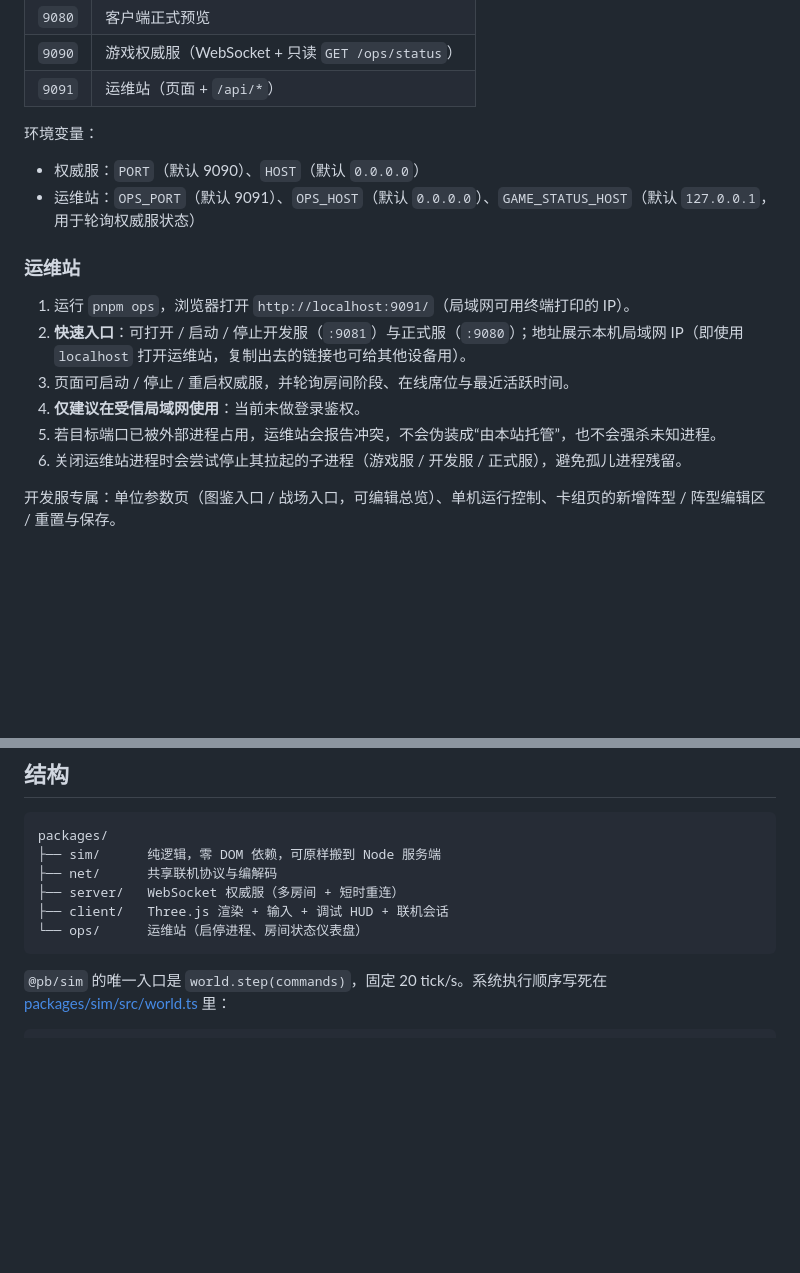
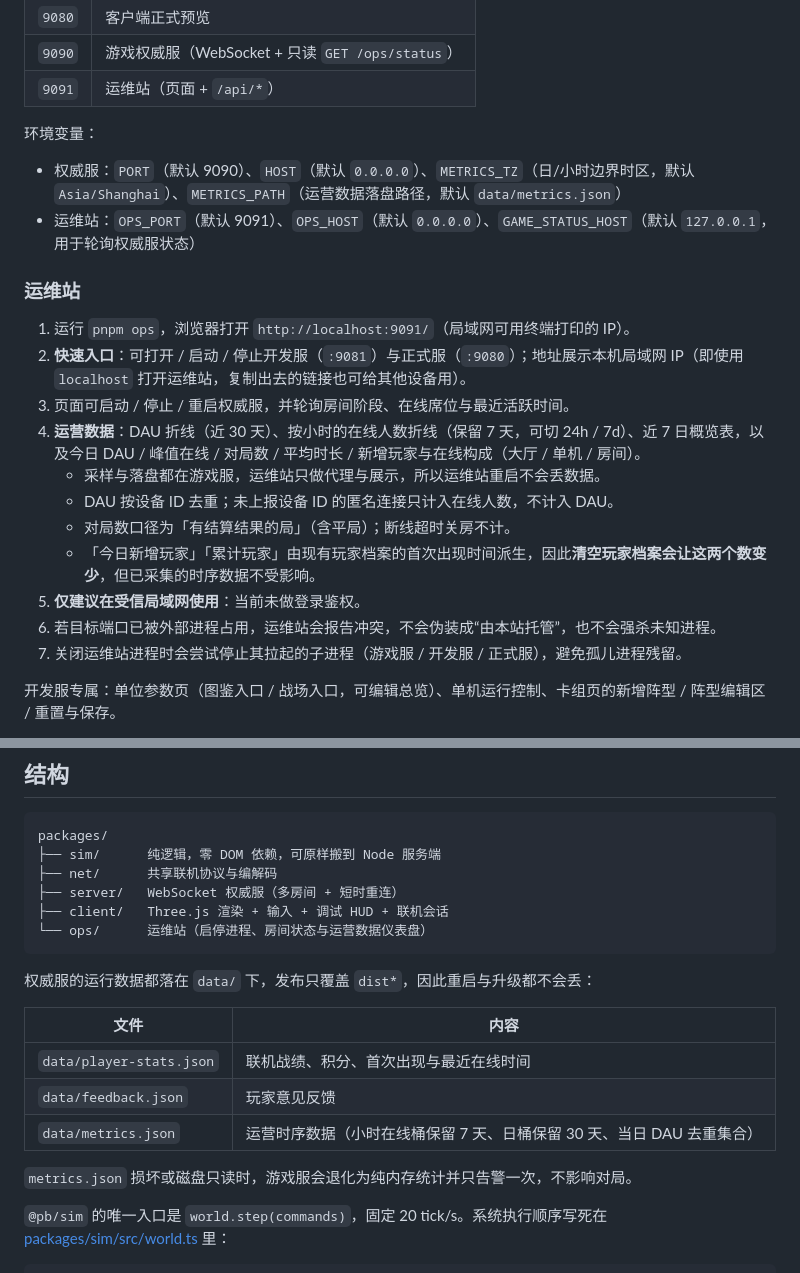
Before and after one commit to twrister/pokerbattle, a Markdown page: README.md, 2 parts joined by grey strips. Rendered like a GitHub page; blank space fills up the shorter version.

Commit message:
README 补充运营数据说明与 data/ 落盘文件表
记录 METRICS_TZ / METRICS_PATH 环境变量、运营数据口径（DAU 去重方式、对局数只算有结算结果的局、
新增玩家由玩家档案派生因此清档会变少），以及 data/ 下三份文件在发布时保留。

````diff
--- a/README.md
+++ b/README.md
@@ -29,7 +29,7 @@ pnpm build            # 生产构建
 
 环境变量：
 
-- 权威服：`PORT`（默认 9090）、`HOST`（默认 `0.0.0.0`）
+- 权威服：`PORT`（默认 9090）、`HOST`（默认 `0.0.0.0`）、`METRICS_TZ`（日/小时边界时区，默认 `Asia/Shanghai`）、`METRICS_PATH`（运营数据落盘路径，默认 `data/metrics.json`）
 - 运维站：`OPS_PORT`（默认 9091）、`OPS_HOST`（默认 `0.0.0.0`）、`GAME_STATUS_HOST`（默认 `127.0.0.1`，用于轮询权威服状态）
 
 ### 运维站
@@ -37,9 +37,14 @@ pnpm build            # 生产构建
 1. 运行 `pnpm ops`，浏览器打开 `http://localhost:9091/`（局域网可用终端打印的 IP）。
 2. **快速入口**：可打开 / 启动 / 停止开发服（`:9081`）与正式服（`:9080`）；地址展示本机局域网 IP（即使用 `localhost` 打开运维站，复制出去的链接也可给其他设备用）。
 3. 页面可启动 / 停止 / 重启权威服，并轮询房间阶段、在线席位与最近活跃时间。
-4. **仅建议在受信局域网使用**：当前未做登录鉴权。
-5. 若目标端口已被外部进程占用，运维站会报告冲突，不会伪装成“由本站托管”，也不会强杀未知进程。
-6. 关闭运维站进程时会尝试停止其拉起的子进程（游戏服 / 开发服 / 正式服），避免孤儿进程残留。
+4. **运营数据**：DAU 折线（近 30 天）、按小时的在线人数折线（保留 7 天，可切 24h / 7d）、近 7 日概览表，以及今日 DAU / 峰值在线 / 对局数 / 平均时长 / 新增玩家与在线构成（大厅 / 单机 / 房间）。
+   - 采样与落盘都在游戏服，运维站只做代理与展示，所以运维站重启不会丢数据。
+   - DAU 按设备 ID 去重；未上报设备 ID 的匿名连接只计入在线人数，不计入 DAU。
+   - 对局数口径为「有结算结果的局」（含平局）；断线超时关房不计。
+   - 「今日新增玩家」「累计玩家」由现有玩家档案的首次出现时间派生，因此**清空玩家档案会让这两个数变少**，但已采集的时序数据不受影响。
+5. **仅建议在受信局域网使用**：当前未做登录鉴权。
+6. 若目标端口已被外部进程占用，运维站会报告冲突，不会伪装成“由本站托管”，也不会强杀未知进程。
+7. 关闭运维站进程时会尝试停止其拉起的子进程（游戏服 / 开发服 / 正式服），避免孤儿进程残留。
 
 开发服专属：单位参数页（图鉴入口 / 战场入口，可编辑总览）、单机运行控制、卡组页的新增阵型 / 阵型编辑区 / 重置与保存。
 
@@ -73,8 +78,18 @@ packages/
 ├── net/      共享联机协议与编解码
 ├── server/   WebSocket 权威服（多房间 + 短时重连）
 ├── client/   Three.js 渲染 + 输入 + 调试 HUD + 联机会话
-└── ops/      运维站（启停进程、房间状态仪表盘）
+└── ops/      运维站（启停进程、房间状态与运营数据仪表盘）
 ```
+
+权威服的运行数据都落在 `data/` 下，发布只覆盖 `dist*`，因此重启与升级都不会丢：
+
+| 文件 | 内容 |
+|------|------|
+| `data/player-stats.json` | 联机战绩、积分、首次出现与最近在线时间 |
+| `data/feedback.json` | 玩家意见反馈 |
+| `data/metrics.json` | 运营时序数据（小时在线桶保留 7 天、日桶保留 30 天、当日 DAU 去重集合） |
+
+`metrics.json` 损坏或磁盘只读时，游戏服会退化为纯内存统计并只告警一次，不影响对局。
 
 `@pb/sim` 的唯一入口是 `world.step(commands)`，固定 20 tick/s。系统执行顺序写死在 [packages/sim/src/world.ts](packages/sim/src/world.ts) 里：
 
````
